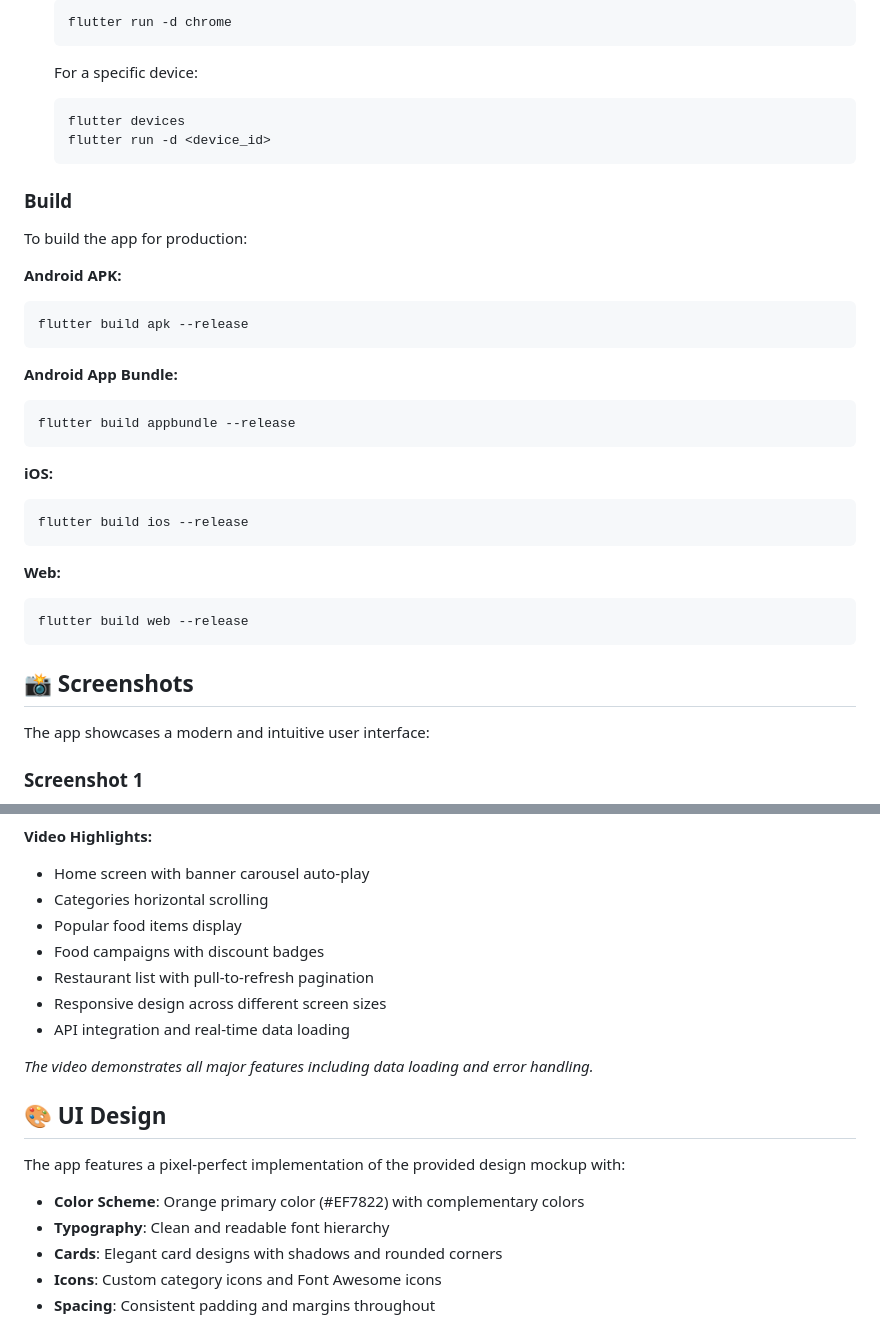
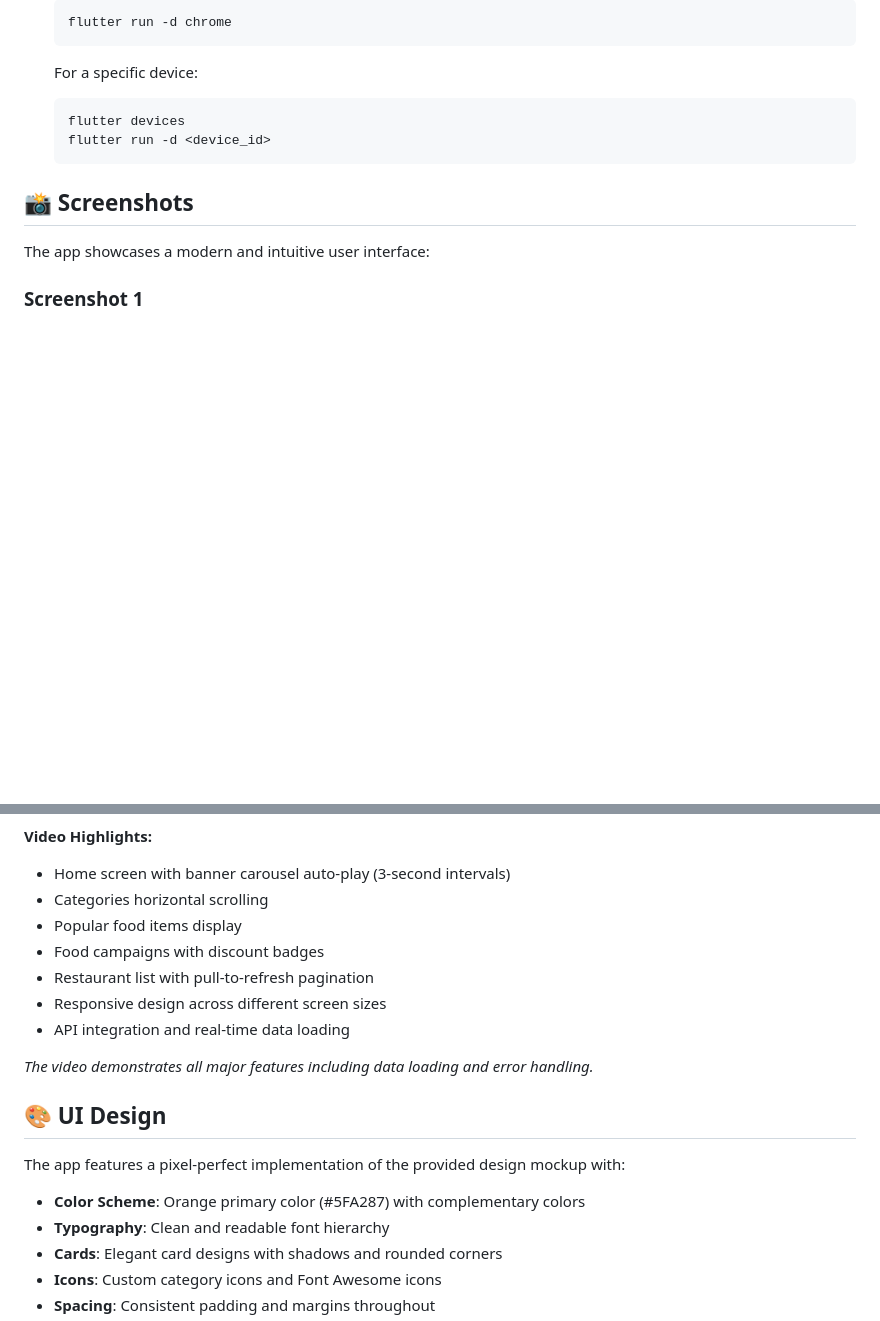
Before and after one commit to Md-Sakibul-Hasan/stackfood_app, a Markdown page: README.md, 2 parts joined by grey strips. Rendered like a GitHub page; blank space fills up the shorter version.

````diff
--- a/README.md
+++ b/README.md
@@ -112,30 +112,6 @@ Key packages used in this project:
    flutter run -d <device_id>
    ```
 
-### Build
-
-To build the app for production:
-
-**Android APK:**
-```bash
-flutter build apk --release
-```
-
-**Android App Bundle:**
-```bash
-flutter build appbundle --release
-```
-
-**iOS:**
-```bash
-flutter build ios --release
-```
-
-**Web:**
-```bash
-flutter build web --release
-```
-
 ## 📸 Screenshots
 
 The app showcases a modern and intuitive user interface:
@@ -157,6 +136,6 @@ Watch the complete app demonstration showcasing all features and functionality:
 
 **Video Highlights:**
-- Home screen with banner carousel auto-play
+- Home screen with banner carousel auto-play (3-second intervals)
 - Categories horizontal scrolling
 - Popular food items display
 - Food campaigns with discount badges
@@ -170,7 +149,7 @@ Watch the complete app demonstration showcasing all features and functionality:
 
 The app features a pixel-perfect implementation of the provided design mockup with:
 
-- **Color Scheme**: Orange primary color (#EF7822) with complementary colors
+- **Color Scheme**: Orange primary color (#5FA287) with complementary colors
 - **Typography**: Clean and readable font hierarchy
 - **Cards**: Elegant card designs with shadows and rounded corners
 - **Icons**: Custom category icons and Font Awesome icons
````
Also changed, not shown: other parts of README.md (+4 -1 lines).
